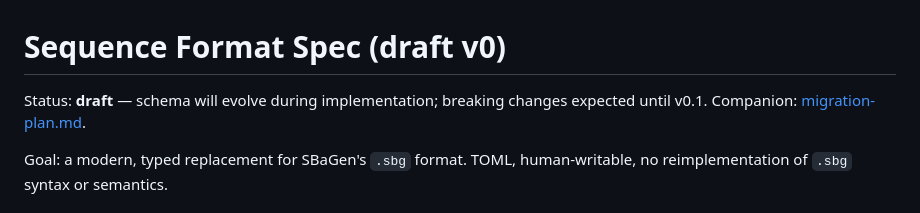
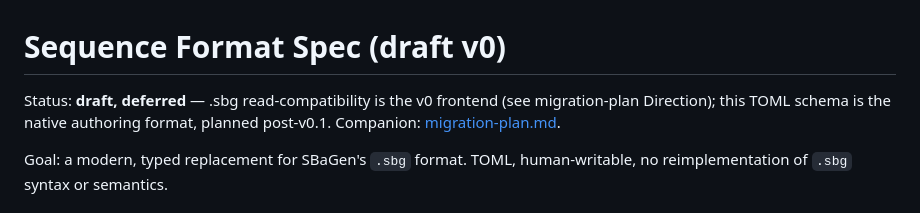
Before and after one commit to desireco/entrain, a Markdown page: docs/sequence-format.md, the part around the change. Rendered like a GitHub page.

```diff
--- a/docs/sequence-format.md
+++ b/docs/sequence-format.md
@@ -1,6 +1,6 @@
 # Sequence Format Spec (draft v0)
 
-Status: **draft** — schema will evolve during implementation; breaking changes expected until v0.1. Companion: [migration-plan.md](migration-plan.md).
+Status: **draft, deferred** — .sbg read-compatibility is the v0 frontend (see migration-plan Direction); this TOML schema is the native authoring format, planned post-v0.1. Companion: [migration-plan.md](migration-plan.md).
 
 Goal: a modern, typed replacement for SBaGen's `.sbg` format. TOML, human-writable, no reimplementation of `.sbg` syntax or semantics.
 
```
Also changed, not shown: docs/migration-plan.md (+7 -5 lines).
